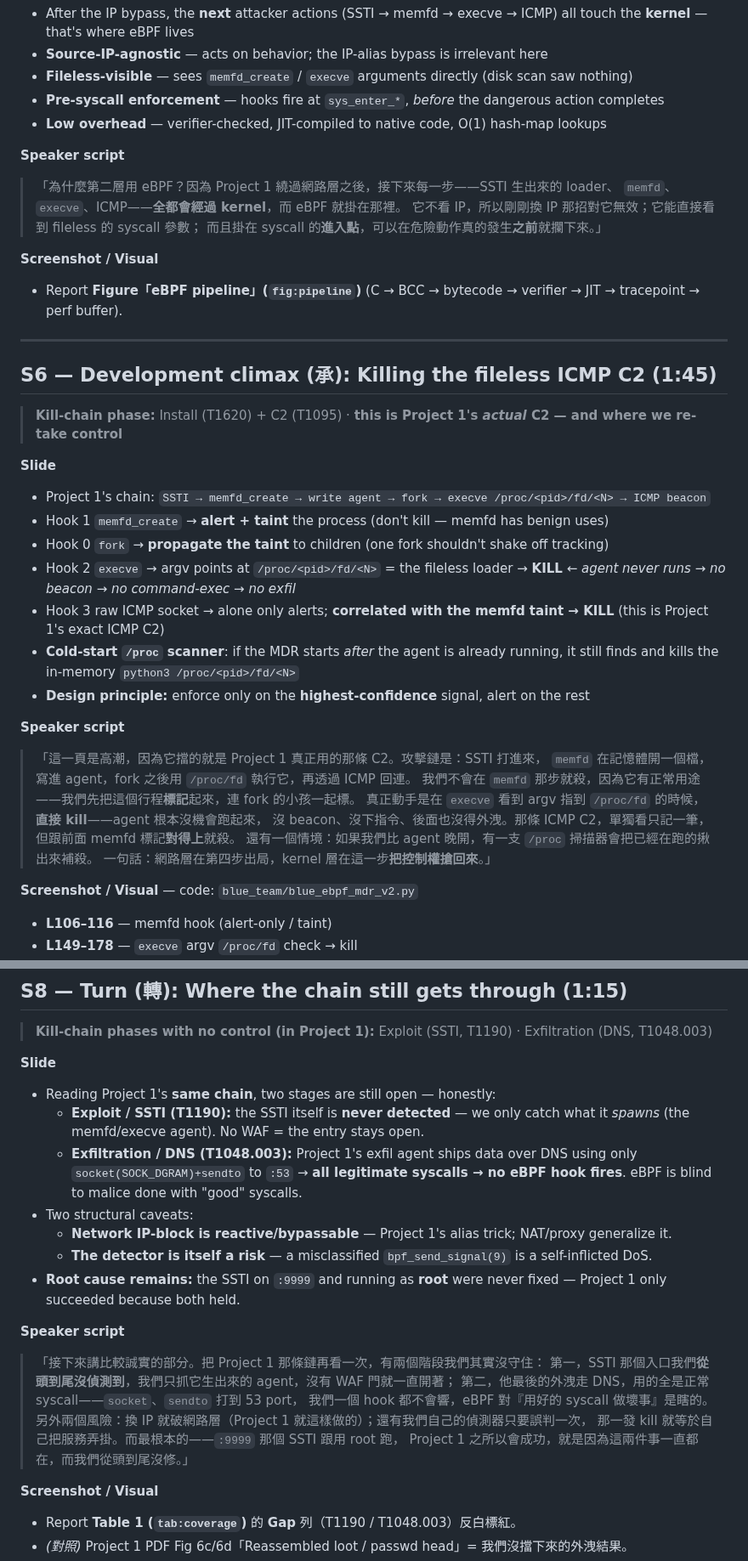
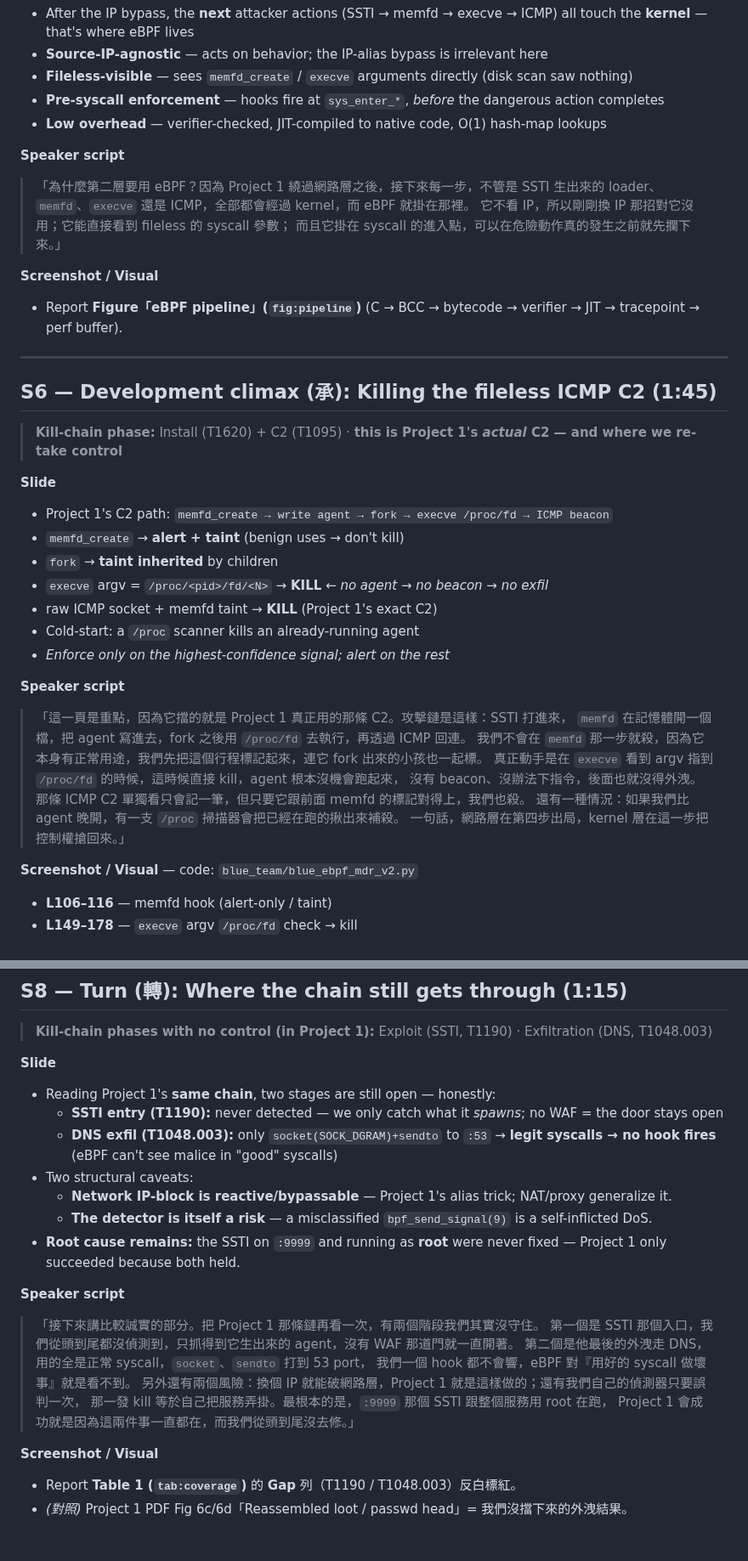
Before and after one commit to mickeytony0215-png/Cybersecurity-project, a Markdown page: docs/BLUE_TEAM_PRESENTATION.md, 2 parts joined by grey strips. Shown at 85% size. GitHub-like rendering; blank space fills up the shorter version.

Commit message:
docs: rewrite Blue Team presentation speaker scripts in a natural student voice; tighten dense slide bullets

```diff
--- a/docs/BLUE_TEAM_PRESENTATION.md
+++ b/docs/BLUE_TEAM_PRESENTATION.md
@@ -175,10 +176,10 @@
 - **Low overhead** — verifier-checked, JIT-compiled to native code, O(1) hash-map lookups
 
 **Speaker script**
-> 「為什麼第二層用 eBPF？因為 Project 1 繞過網路層之後，接下來每一步——SSTI 生出來的 loader、
-> `memfd`、`execve`、ICMP——**全都會經過 kernel**，而 eBPF 就掛在那裡。
-> 它不看 IP，所以剛剛換 IP 那招對它無效；它能直接看到 fileless 的 syscall 參數；
-> 而且掛在 syscall 的**進入點**，可以在危險動作真的發生**之前**就攔下來。」
+> 「為什麼第二層要用 eBPF？因為 Project 1 繞過網路層之後，接下來每一步，不管是 SSTI 生出來的
+> loader、`memfd`、`execve` 還是 ICMP，全部都會經過 kernel，而 eBPF 就掛在那裡。
+> 它不看 IP，所以剛剛換 IP 那招對它沒用；它能直接看到 fileless 的 syscall 參數；
+> 而且它掛在 syscall 的進入點，可以在危險動作真的發生之前就先攔下來。」
 
 **Screenshot / Visual**
 - Report **Figure「eBPF pipeline」(`fig:pipeline`)** (C → BCC → bytecode → verifier → JIT → tracepoint → perf buffer).
@@ -190,22 +191,22 @@
 > **Kill-chain phase:** Install (T1620) + C2 (T1095) · **this is Project 1's *actual* C2 — and where we re-take control**
 
 **Slide**
-- Project 1's chain: `SSTI → memfd_create → write agent → fork → execve /proc/<pid>/fd/<N> → ICMP beacon`
-- Hook 1 `memfd_create` → **alert + taint** the process (don't kill — memfd has benign uses)
-- Hook 0 `fork` → **propagate the taint** to children (one fork shouldn't shake off tracking)
-- Hook 2 `execve` → argv points at `/proc/<pid>/fd/<N>` = the fileless loader → **KILL** ← *agent never runs → no beacon → no command-exec → no exfil*
-- Hook 3 raw ICMP socket → alone only alerts; **correlated with the memfd taint → KILL** (this is Project 1's exact ICMP C2)
-- **Cold-start `/proc` scanner**: if the MDR starts *after* the agent is already running, it still finds and kills the in-memory `python3 /proc/<pid>/fd/<N>`
-- **Design principle:** enforce only on the **highest-confidence** signal, alert on the rest
+- Project 1's C2 path: `memfd_create → write agent → fork → execve /proc/fd → ICMP beacon`
+- `memfd_create` → **alert + taint** (benign uses → don't kill)
+- `fork` → **taint inherited** by children
+- `execve` argv = `/proc/<pid>/fd/<N>` → **KILL** ← *no agent → no beacon → no exfil*
+- raw ICMP socket + memfd taint → **KILL** (Project 1's exact C2)
+- Cold-start: a `/proc` scanner kills an already-running agent
+- *Enforce only on the highest-confidence signal; alert on the rest*
 
 **Speaker script**
-> 「這一頁是高潮，因為它擋的就是 Project 1 真正用的那條 C2。攻擊鏈是：SSTI 打進來，
-> `memfd` 在記憶體開一個檔，寫進 agent，fork 之後用 `/proc/fd` 執行它，再透過 ICMP 回連。
-> 我們不會在 `memfd` 那步就殺，因為它有正常用途——我們先把這個行程**標記**起來，連 fork 的小孩一起標。
-> 真正動手是在 `execve` 看到 argv 指到 `/proc/fd` 的時候，**直接 kill**——agent 根本沒機會跑起來，
-> 沒 beacon、沒下指令、後面也沒得外洩。那條 ICMP C2，單獨看只記一筆，但跟前面 memfd 標記**對得上**就殺。
-> 還有一個情境：如果我們比 agent 晚開，有一支 `/proc` 掃描器會把已經在跑的揪出來補殺。
-> 一句話：網路層在第四步出局，kernel 層在這一步**把控制權搶回來**。」
+> 「這一頁是重點，因為它擋的就是 Project 1 真正用的那條 C2。攻擊鏈是這樣：SSTI 打進來，
+> `memfd` 在記憶體開一個檔，把 agent 寫進去，fork 之後用 `/proc/fd` 去執行，再透過 ICMP 回連。
+> 我們不會在 `memfd` 那一步就殺，因為它本身有正常用途，我們先把這個行程標記起來，連它 fork 出來的小孩也一起標。
+> 真正動手是在 `execve` 看到 argv 指到 `/proc/fd` 的時候，這時候直接 kill，agent 根本沒機會跑起來，
+> 沒有 beacon、沒辦法下指令，後面也就沒得外洩。那條 ICMP C2 單獨看只會記一筆，但只要它跟前面 memfd 的標記對得上，我們也殺。
+> 還有一種情況：如果我們比 agent 晚開，有一支 `/proc` 掃描器會把已經在跑的揪出來補殺。
+> 一句話，網路層在第四步出局，kernel 層在這一步把控制權搶回來。」
 
 **Screenshot / Visual** — code: `blue_team/blue_ebpf_mdr_v2.py`
 - **L106–116** — memfd hook (alert-only / taint)
@@ -249,21 +251,21 @@
 
 **Slide**
 - Reading Project 1's **same chain**, two stages are still open — honestly:
-  - **Exploit / SSTI (T1190):** the SSTI itself is **never detected** — we only catch what it *spawns* (the memfd/execve agent). No WAF = the entry stays open.
-  - **Exfiltration / DNS (T1048.003):** Project 1's exfil agent ships data over DNS using only `socket(SOCK_DGRAM)+sendto` to `:53` → **all legitimate syscalls → no eBPF hook fires**. eBPF is blind to malice done with "good" syscalls.
+  - **SSTI entry (T1190):** never detected — we only catch what it *spawns*; no WAF = the door stays open
+  - **DNS exfil (T1048.003):** only `socket(SOCK_DGRAM)+sendto` to `:53` → **legit syscalls → no hook fires** (eBPF can't see malice in "good" syscalls)
 - Two structural caveats:
   - **Network IP-block is reactive/bypassable** — Project 1's alias trick; NAT/proxy generalize it.
   - **The detector is itself a risk** — a misclassified `bpf_send_signal(9)` is a self-inflicted DoS.
 - **Root cause remains:** the SSTI on `:9999` and running as **root** were never fixed — Project 1 only succeeded because both held.
 
 **Speaker script**
-> 「接下來講比較誠實的部分。把 Project 1 那條鏈再看一次，有兩個階段我們其實沒守住：
-> 第一，SSTI 那個入口我們**從頭到尾沒偵測到**，我們只抓它生出來的 agent，沒有 WAF 門就一直開著；
-> 第二，他最後的外洩走 DNS，用的全是正常 syscall——`socket`、`sendto` 打到 53 port，
-> 我們一個 hook 都不會響，eBPF 對『用好的 syscall 做壞事』是瞎的。
-> 另外兩個風險：換 IP 就破網路層（Project 1 就這樣做的）；還有我們自己的偵測器只要誤判一次，
-> 那一發 kill 就等於自己把服務弄掛。而最根本的——`:9999` 那個 SSTI 跟用 root 跑，
-> Project 1 之所以會成功，就是因為這兩件事一直都在，而我們從頭到尾沒修。」
+> 「接下來講比較誠實的部分。把 Project 1 那條鏈再看一次，有兩個階段我們其實沒守住。
+> 第一個是 SSTI 那個入口，我們從頭到尾都沒偵測到，只抓得到它生出來的 agent，沒有 WAF 那道門就一直開著。
+> 第二個是他最後的外洩走 DNS，用的全是正常 syscall，`socket`、`sendto` 打到 53 port，
+> 我們一個 hook 都不會響，eBPF 對『用好的 syscall 做壞事』就是看不到。
+> 另外還有兩個風險：換個 IP 就能破網路層，Project 1 就是這樣做的；還有我們自己的偵測器只要誤判一次，
+> 那一發 kill 等於自己把服務弄掛。最根本的是，`:9999` 那個 SSTI 跟整個服務用 root 在跑，
+> Project 1 會成功就是因為這兩件事一直都在，而我們從頭到尾沒去修。」
 
 **Screenshot / Visual**
 - Report **Table 1 (`tab:coverage`)** 的 **Gap** 列（T1190 / T1048.003）反白標紅。
```
Also changed, not shown: other parts of docs/BLUE_TEAM_PRESENTATION.md (+40 -38 lines).
